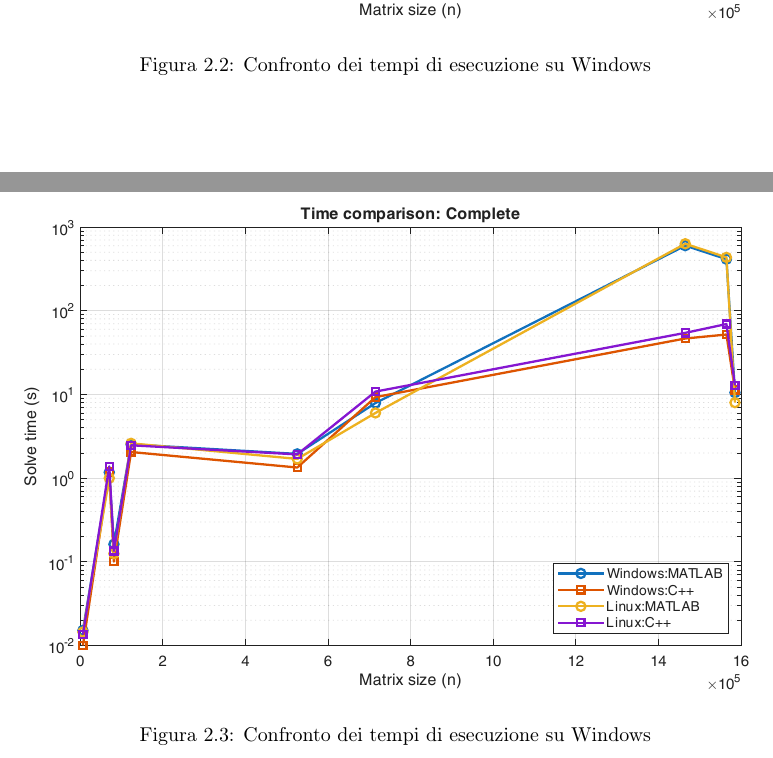
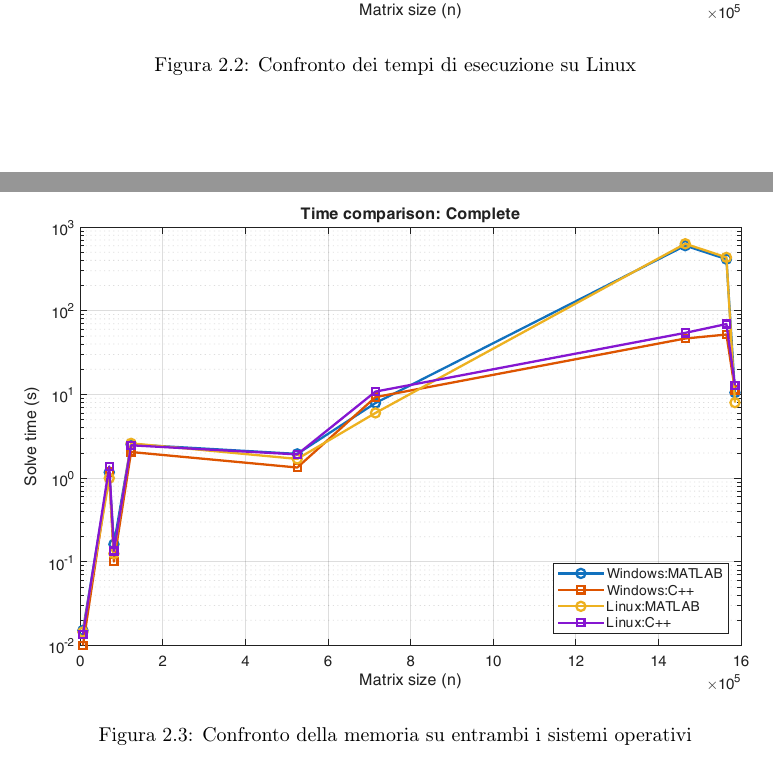
Before and after one commit to spitfire233/Matlab-Eigen-benchmark, a LaTeX thesis (report/main.tex, which reads report/sections/Tempo.tex): two parts of page 11 of 19, joined at a grey line, cut so that both start at the same text. Compiled offline with pdfLaTeX.

Commit message:
corrected names

```diff
--- a/report/sections/Tempo.tex
+++ b/report/sections/Tempo.tex
@@ -55,7 +55,7 @@ effettuate per Windows valgono per Linux.
         trim= 0cm 9cm 0cm 9cm,
         clip
     ]{../plots/comparison/linux/time_comparison.pdf}
-    \caption{Confronto dei tempi di esecuzione su Windows}
+    \caption{Confronto dei tempi di esecuzione su Linux}
     \label{fig:linux_time_comparison}
 \end{figure}
 Infine, i risultati per entrambi i sistemi operativi sono riportati in figura \ref{fig:complete_time_comparison}.
@@ -66,7 +66,7 @@ Infine, i risultati per entrambi i sistemi operativi sono riportati in figura \r
         trim= 0cm 9cm 0cm 9cm,
         clip
     ]{../plots/comparison/complete/time_comparison.pdf}
-    \caption{Confronto dei tempi di esecuzione su Windows}
+    \caption{Confronto della memoria su entrambi i sistemi operativi}
     \label{fig:complete_time_comparison}
 \end{figure}
 Come si può evincere da quest'ultimo grafico, il programma Matlab ha performance migliori su Linux, mentre il programma C++ ha performance migliori su Windows; tuttavia, queste differenze
```
